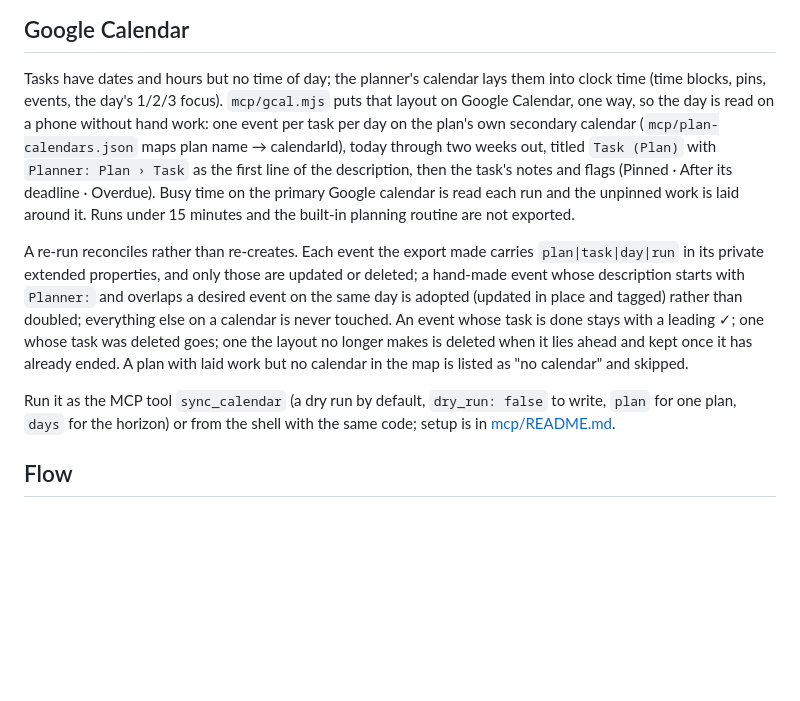
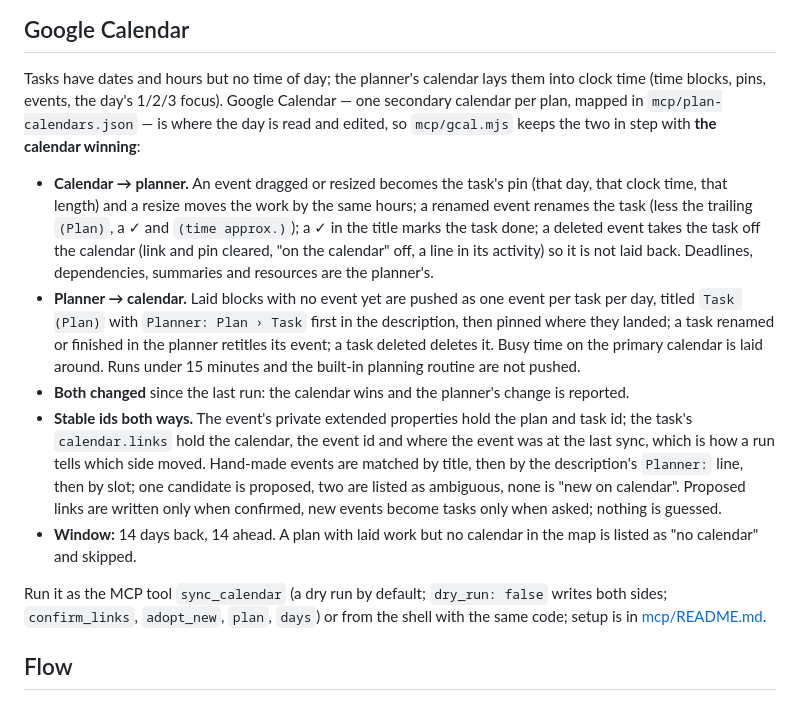
Before and after one commit to allenxhsu/project-planner, a Markdown page: README.md, the part around the change. Rendered like a GitHub page; blank space fills up the shorter version.

```diff
--- a/README.md
+++ b/README.md
@@ -600,29 +600,39 @@ its own still asks which to keep. Setup and the tool list are in
 
 Tasks have dates and hours but no time of day; the planner's calendar lays
 them into clock time (time blocks, pins, events, the day's 1/2/3 focus).
-`mcp/gcal.mjs` puts that layout on Google Calendar, one way, so the day is
-read on a phone without hand work: one event per task per day on the plan's
-own secondary calendar (`mcp/plan-calendars.json` maps plan name →
-calendarId), today through two weeks out, titled `Task (Plan)` with
-`Planner: Plan › Task` as the first line of the description, then the task's
-notes and flags (Pinned · After its deadline · Overdue). Busy time on the
-primary Google calendar is read each run and the unpinned work is laid
-around it. Runs under 15 minutes and the built-in planning routine are not
-exported.
+Google Calendar — one secondary calendar per plan, mapped in
+`mcp/plan-calendars.json` — is where the day is read and edited, so
+`mcp/gcal.mjs` keeps the two in step with **the calendar winning**:
 
-A re-run reconciles rather than re-creates. Each event the export made
-carries `plan|task|day|run` in its private extended properties, and only
-those are updated or deleted; a hand-made event whose description starts
-with `Planner:` and overlaps a desired event on the same day is adopted
-(updated in place and tagged) rather than doubled; everything else on a
-calendar is never touched. An event whose task is done stays with a leading
-✓; one whose task was deleted goes; one the layout no longer makes is
-deleted when it lies ahead and kept once it has already ended. A plan with
-laid work but no calendar in the map is listed as "no calendar" and skipped.
+- **Calendar → planner.** An event dragged or resized becomes the task's
+  pin (that day, that clock time, that length) and a resize moves the work
+  by the same hours; a renamed event renames the task (less the trailing
+  `(Plan)`, a ✓ and `(time approx.)`); a ✓ in the title marks the task done;
+  a deleted event takes the task off the calendar (link and pin cleared,
+  "on the calendar" off, a line in its activity) so it is not laid back.
+  Deadlines, dependencies, summaries and resources are the planner's.
+- **Planner → calendar.** Laid blocks with no event yet are pushed as one
+  event per task per day, titled `Task (Plan)` with `Planner: Plan › Task`
+  first in the description, then pinned where they landed; a task renamed
+  or finished in the planner retitles its event; a task deleted deletes it.
+  Busy time on the primary calendar is laid around. Runs under 15 minutes
+  and the built-in planning routine are not pushed.
+- **Both changed** since the last run: the calendar wins and the planner's
+  change is reported.
+- **Stable ids both ways.** The event's private extended properties hold
+  the plan and task id; the task's `calendar.links` hold the calendar, the
+  event id and where the event was at the last sync, which is how a run
+  tells which side moved. Hand-made events are matched by title, then by
+  the description's `Planner:` line, then by slot; one candidate is
+  proposed, two are listed as ambiguous, none is "new on calendar".
+  Proposed links are written only when confirmed, new events become tasks
+  only when asked; nothing is guessed.
+- **Window:** 14 days back, 14 ahead. A plan with laid work but no calendar
+  in the map is listed as "no calendar" and skipped.
 
-Run it as the MCP tool `sync_calendar` (a dry run by default, `dry_run:
-false` to write, `plan` for one plan, `days` for the horizon) or from the
-shell with the same code; setup is in [mcp/README.md](mcp/README.md).
+Run it as the MCP tool `sync_calendar` (a dry run by default; `dry_run:
+false` writes both sides; `confirm_links`, `adopt_new`, `plan`, `days`) or
+from the shell with the same code; setup is in [mcp/README.md](mcp/README.md).
 
 ## Flow
 
```
Also changed, not shown: mcp/README.md (+12 -6 lines).
